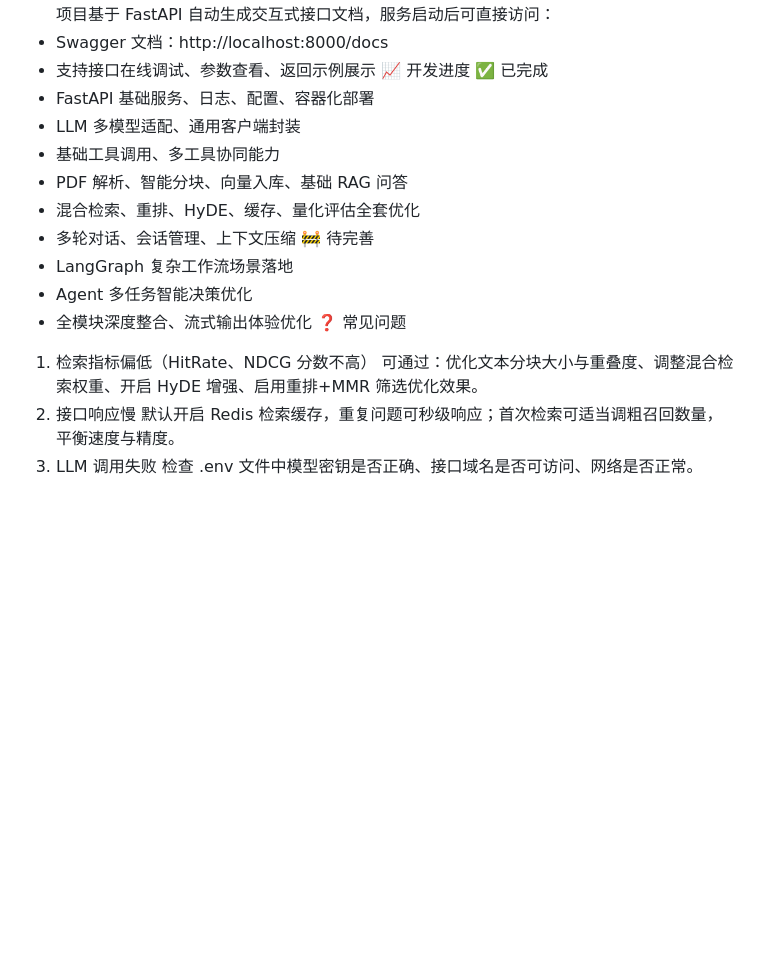
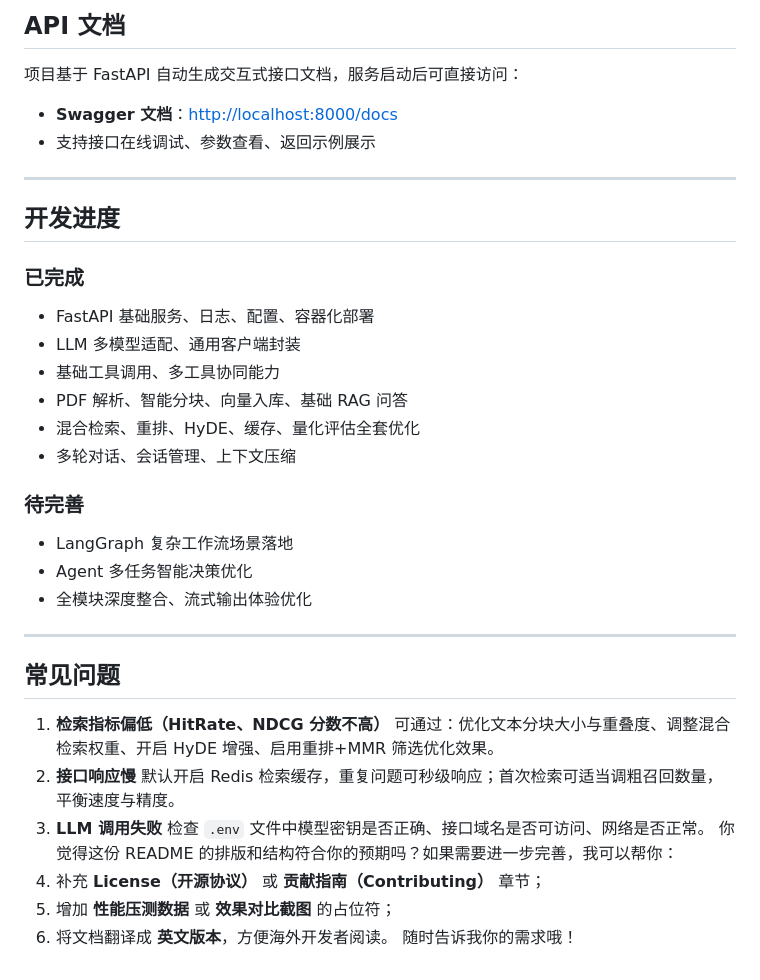
Before and after one commit to Chandler0591/ai-agent-system, a Markdown page: README.md, the part around one of its changes. Rendered like a GitHub page; blank space fills up the shorter version.

```diff
--- a/README.md
+++ b/README.md
@@ -148,22 +195,39 @@ ai-agent-system/
+##  API 文档
+
 项目基于 FastAPI 自动生成交互式接口文档，服务启动后可直接访问：
-- Swagger 文档：http://localhost:8000/docs
+
+- **Swagger 文档**：[http://localhost:8000/docs](http://localhost:8000/docs)
 - 支持接口在线调试、参数查看、返回示例展示
-📈 开发进度
-✅ 已完成
+
+---
+
+##  开发进度
+
+###  已完成
 - FastAPI 基础服务、日志、配置、容器化部署
 - LLM 多模型适配、通用客户端封装
 - 基础工具调用、多工具协同能力
 - PDF 解析、智能分块、向量入库、基础 RAG 问答
 - 混合检索、重排、HyDE、缓存、量化评估全套优化
 - 多轮对话、会话管理、上下文压缩
-🚧 待完善
+
+###  待完善
 - LangGraph 复杂工作流场景落地
 - Agent 多任务智能决策优化
 - 全模块深度整合、流式输出体验优化
-❓ 常见问题
-1. 检索指标偏低（HitRate、NDCG 分数不高）
-可通过：优化文本分块大小与重叠度、调整混合检索权重、开启 HyDE 增强、启用重排+MMR 筛选优化效果。
-2. 接口响应慢
-默认开启 Redis 检索缓存，重复问题可秒级响应；首次检索可适当调粗召回数量，平衡速度与精度。
-3. LLM 调用失败
-检查 .env 文件中模型密钥是否正确、接口域名是否可访问、网络是否正常。
+
+---
+
+##  常见问题
+
+1. **检索指标偏低（HitRate、NDCG 分数不高）**
+   可通过：优化文本分块大小与重叠度、调整混合检索权重、开启 HyDE 增强、启用重排+MMR 筛选优化效果。
+2. **接口响应慢**
+   默认开启 Redis 检索缓存，重复问题可秒级响应；首次检索可适当调粗召回数量，平衡速度与精度。
+3. **LLM 调用失败**
+   检查 `.env` 文件中模型密钥是否正确、接口域名是否可访问、网络是否正常。
+你觉得这份 README 的排版和结构符合你的预期吗？如果需要进一步完善，我可以帮你：
+1. 补充 **License（开源协议）** 或 **贡献指南（Contributing）** 章节；
+2. 增加 **性能压测数据** 或 **效果对比截图** 的占位符；
+3. 将文档翻译成 **英文版本**，方便海外开发者阅读。
+随时告诉我你的需求哦！
```
Also changed, not shown: other parts of README.md (+86 -39 lines).
